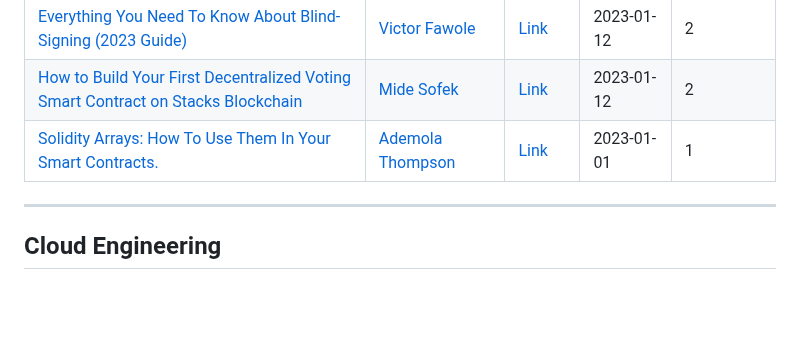
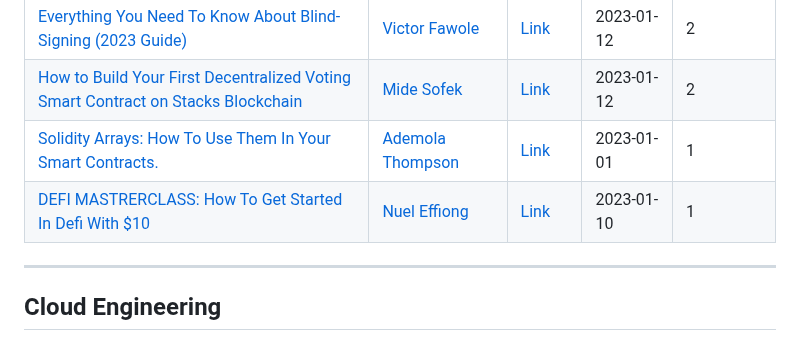
Before and after one commit to Olanetsoft/awesome-article-collection, a Markdown page: README.md, the part around the change. GitHub-like rendering; blank space fills up the shorter version.

Commit message:
<Docs>[Frontend]: I just added an article written by effiong  in the blockchain  section of the table

```diff
--- a/README.md
+++ b/README.md
@@ -76,6 +76,7 @@ Contents are added frequently! ⚡
 | [Everything You Need To Know About Blind-Signing (2023 Guide)](https://mirror.xyz/0x29A43CEC74995a9D3B2B1dAD20a09DAeb28853b7/vPVCsBXf_hTspR0u25IiBhmOjoAHxeCXsiemju6BsKY)          | [Victor Fawole](https://reine.hashnode.dev/)             | [Link](https://mirror.xyz/0x29A43CEC74995a9D3B2B1dAD20a09DAeb28853b7/vPVCsBXf_hTspR0u25IiBhmOjoAHxeCXsiemju6BsKY)        | 2023-01-12   | 2         |
 | [How to Build Your First Decentralized Voting Smart Contract on Stacks Blockchain](https://midesofek.hashnode.dev/how-to-build-your-first-decentralized-voting-smart-contract-on-stacks-blockchain#heading-writing-our-voting-contract)          | [Mide Sofek](https://hashnode.com/@midesofek)             | [Link](https://midesofek.hashnode.dev/how-to-build-your-first-decentralized-voting-smart-contract-on-stacks-blockchain#heading-writing-our-voting-contract)        | 2023-01-12   | 2         |
 | [Solidity Arrays: How To Use Them In Your Smart Contracts.](https://superhero.hashnode.dev/solidity-arrays-how-to-use-them-in-your-smart-contracts)          | [Ademola Thompson](https://hashnode.com/@SuperheroJT)             | [Link](https://superhero.hashnode.dev/solidity-arrays-how-to-use-them-in-your-smart-contracts)        | 2023-01-01   | 1         |
+| [DEFI MASTRERCLASS: How To Get Started In Defi With $10](https://defipro.hashnode.dev/defi-mastrerclass-how-to-get-started-in-defi-with-10)          | [Nuel Effiong](https://hashnode.com/@DefiPro)             | [Link](https://defipro.hashnode.dev/defi-mastrerclass-how-to-get-started-in-defi-with-10)        | 2023-01-10   | 1         |
 ---
 
 ## Cloud Engineering
```
